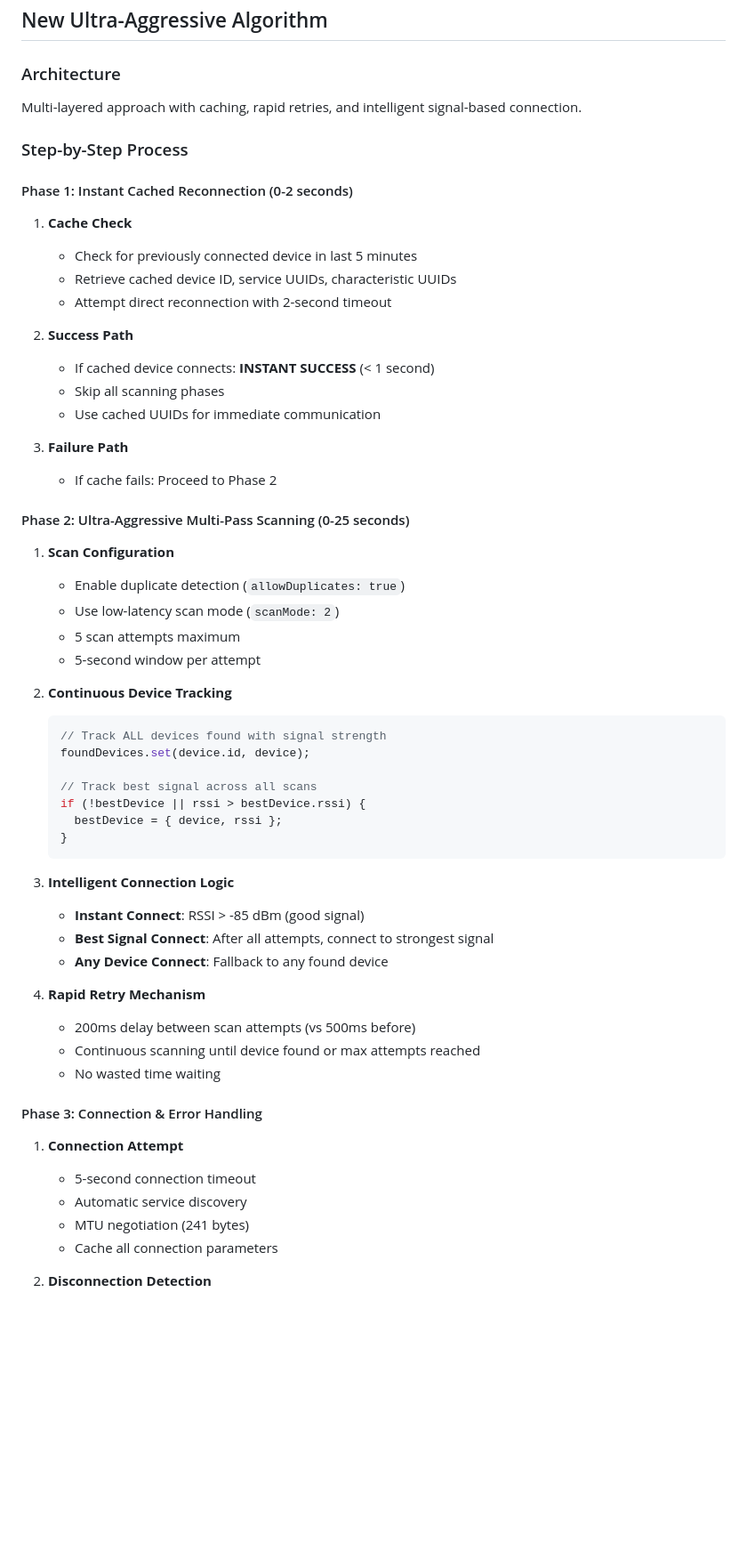
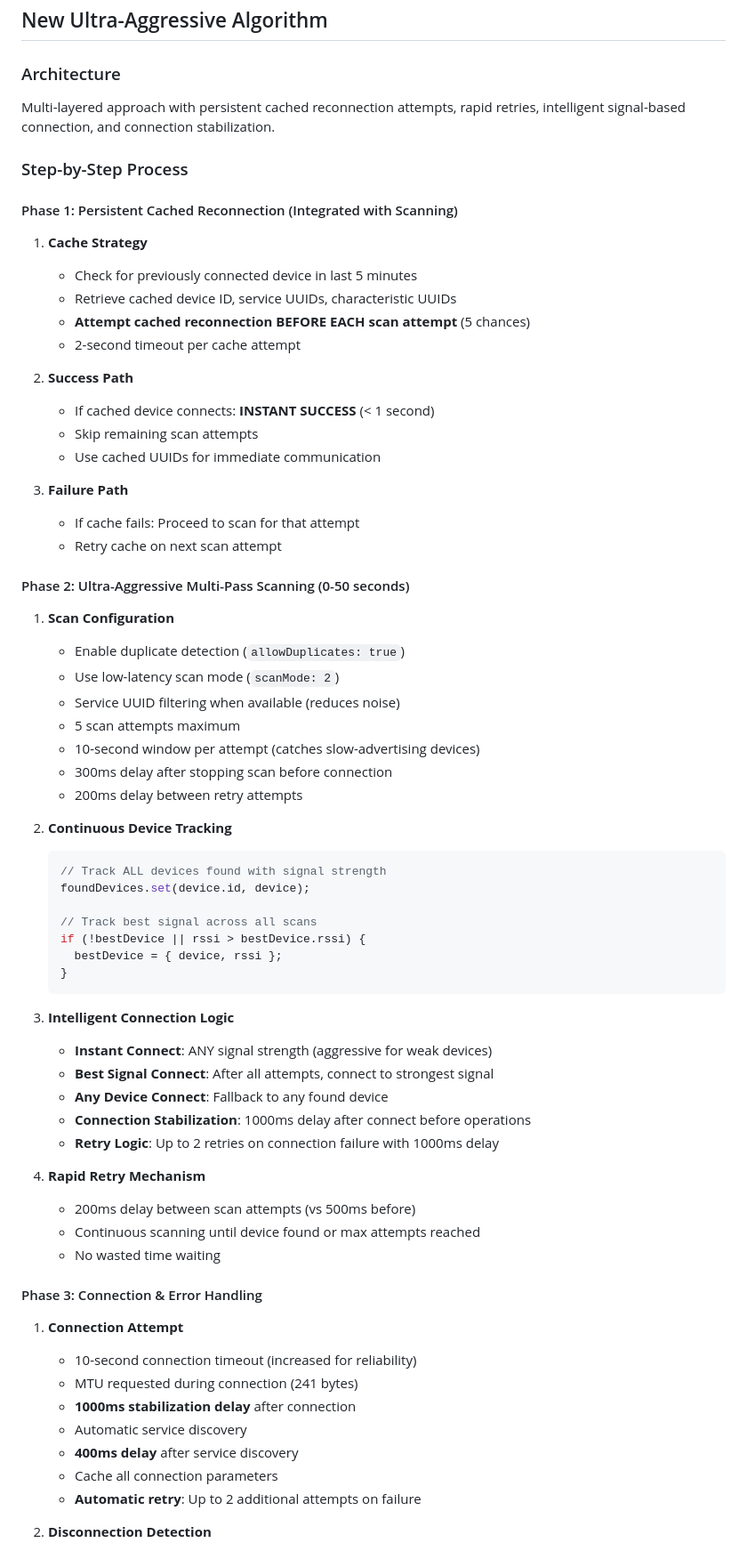
Before and after one commit to Vaddiarun/mobile, a Markdown page: BLE_SCANNING_ALGORITHM.md, the part around one of its changes. Shown at 89% size. Drawn GitHub-style; blank space fills up the shorter version.

````diff
--- a/BLE_SCANNING_ALGORITHM.md
+++ b/BLE_SCANNING_ALGORITHM.md
@@ -76,30 +76,35 @@ bleManager.startDeviceScan(null, null, async (error, device) => {
 ## New Ultra-Aggressive Algorithm
 
 ### Architecture
-Multi-layered approach with caching, rapid retries, and intelligent signal-based connection.
+Multi-layered approach with persistent cached reconnection attempts, rapid retries, intelligent signal-based connection, and connection stabilization.
 
 ### Step-by-Step Process
 
-#### Phase 1: Instant Cached Reconnection (0-2 seconds)
-1. **Cache Check**
+#### Phase 1: Persistent Cached Reconnection (Integrated with Scanning)
+1. **Cache Strategy**
    - Check for previously connected device in last 5 minutes
    - Retrieve cached device ID, service UUIDs, characteristic UUIDs
-   - Attempt direct reconnection with 2-second timeout
+   - **Attempt cached reconnection BEFORE EACH scan attempt** (5 chances)
+   - 2-second timeout per cache attempt
 
 2. **Success Path**
    - If cached device connects: **INSTANT SUCCESS** (< 1 second)
-   - Skip all scanning phases
+   - Skip remaining scan attempts
    - Use cached UUIDs for immediate communication
 
 3. **Failure Path**
-   - If cache fails: Proceed to Phase 2
+   - If cache fails: Proceed to scan for that attempt
+   - Retry cache on next scan attempt
 
-#### Phase 2: Ultra-Aggressive Multi-Pass Scanning (0-25 seconds)
+#### Phase 2: Ultra-Aggressive Multi-Pass Scanning (0-50 seconds)
 1. **Scan Configuration**
    - Enable duplicate detection (`allowDuplicates: true`)
    - Use low-latency scan mode (`scanMode: 2`)
+   - Service UUID filtering when available (reduces noise)
    - 5 scan attempts maximum
-   - 5-second window per attempt
+   - 10-second window per attempt (catches slow-advertising devices)
+   - 300ms delay after stopping scan before connection
+   - 200ms delay between retry attempts
 
 2. **Continuous Device Tracking**
    ```typescript
@@ -113,9 +118,11 @@ Multi-layered approach with caching, rapid retries, and intelligent signal-based
    ```
 
 3. **Intelligent Connection Logic**
-   - **Instant Connect**: RSSI > -85 dBm (good signal)
+   - **Instant Connect**: ANY signal strength (aggressive for weak devices)
    - **Best Signal Connect**: After all attempts, connect to strongest signal
    - **Any Device Connect**: Fallback to any found device
+   - **Connection Stabilization**: 1000ms delay after connect before operations
+   - **Retry Logic**: Up to 2 retries on connection failure with 1000ms delay
 
 4. **Rapid Retry Mechanism**
    - 200ms delay between scan attempts (vs 500ms before)
@@ -124,10 +131,13 @@ Multi-layered approach with caching, rapid retries, and intelligent signal-based
 
 #### Phase 3: Connection & Error Handling
 1. **Connection Attempt**
-   - 5-second connection timeout
+   - 10-second connection timeout (increased for reliability)
+   - MTU requested during connection (241 bytes)
+   - **1000ms stabilization delay** after connection
    - Automatic service discovery
-   - MTU negotiation (241 bytes)
+   - **400ms delay** after service discovery
    - Cache all connection parameters
+   - **Automatic retry**: Up to 2 additional attempts on failure
 
 2. **Disconnection Detection**
    - Monitor connection state
````
Also changed, not shown: other parts of BLE_SCANNING_ALGORITHM.md (+140 -45 lines).
